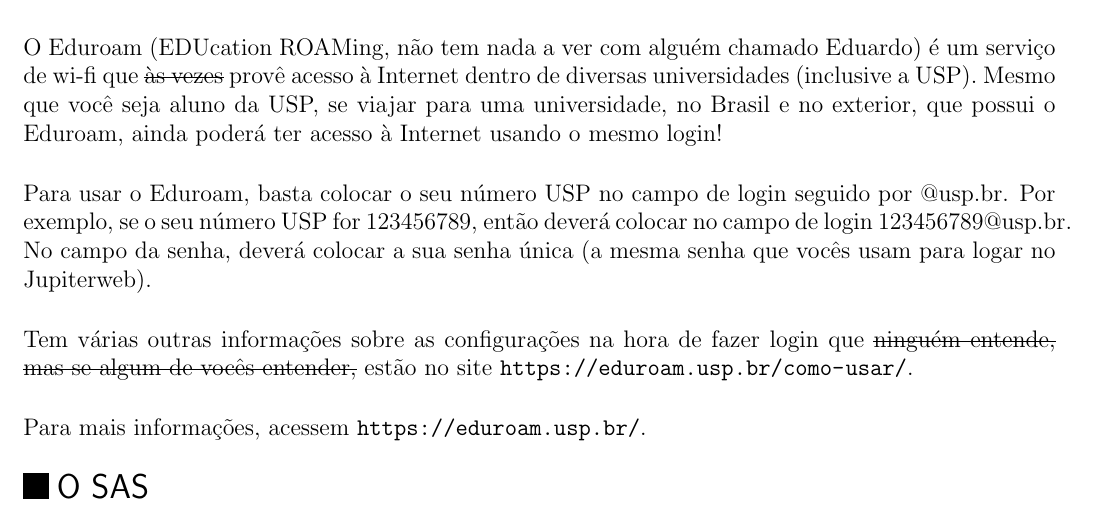
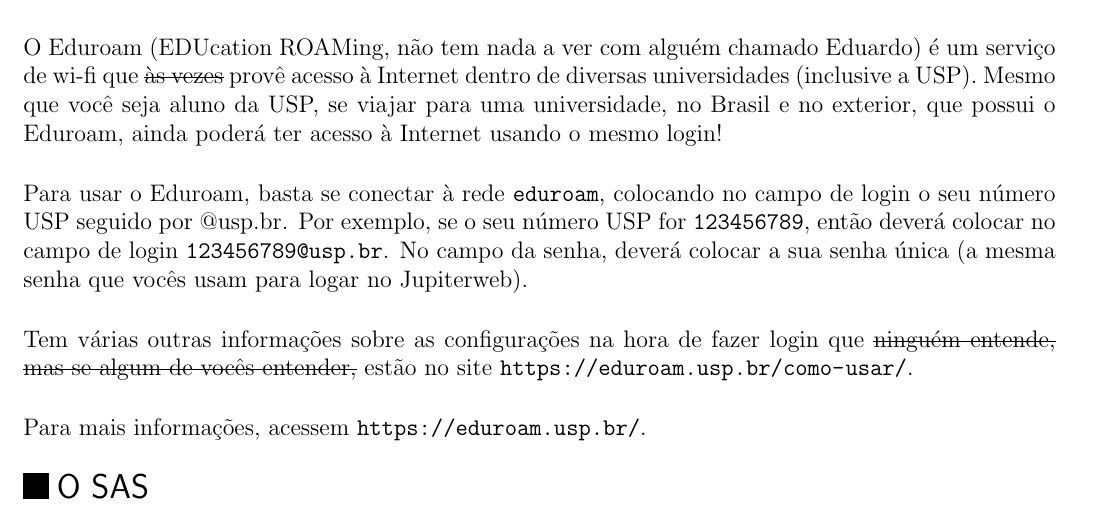
Before and after one commit to Kazuo256/guiadobixo, a LaTeX document (src/GuiaDoBixo.tex, which reads src/sobre_a_usp.tex): part of page 69 of 105, cut so that both start at the same text. Compiled offline with pdfLaTeX.

Commit message:
TODO - Revisar Eduroam na seção "Um pouco sobre a USP"

```diff
--- a/src/sobre_a_usp.tex
+++ b/src/sobre_a_usp.tex
@@ -43,13 +43,14 @@
 O Eduroam (EDUcation ROAMing, não tem nada a ver com alguém chamado Eduardo) é um
 serviço de wi-fi que \sout{às vezes} provê acesso à Internet dentro de diversas
 universidades (inclusive a USP). Mesmo que você seja aluno da USP, se viajar para
-uma universidade, no Brasil e no exterior, que possui o Eduroam, ainda poderá ter acesso à Internet
-usando o mesmo login!
+uma universidade, no Brasil e no exterior, que possui o Eduroam, ainda poderá ter
+acesso à Internet usando o mesmo login!
 
-Para usar o Eduroam, basta colocar o seu número USP no campo de login seguido por
-@usp.br. Por exemplo, se o seu número USP for 123456789, então deverá colocar no
-campo de login 123456789@usp.br. No campo da senha, deverá colocar a sua senha única
-(a mesma senha que vocês usam para logar no Jupiterweb).
+Para usar o Eduroam, basta se conectar à rede \texttt{eduroam}, colocando no campo
+de login o seu número USP seguido por @usp.br. Por exemplo, se o seu número USP for
+\texttt{123456789}, então deverá colocar no campo de login \texttt{123456789@usp.br}.
+No campo da senha, deverá colocar a sua senha única (a mesma senha que vocês usam
+para logar no Jupiterweb).
 
 Tem várias outras informações sobre as configurações na hora de fazer login que
 \sout{ninguém entende, mas se algum de vocês entender,} estão no site
```
